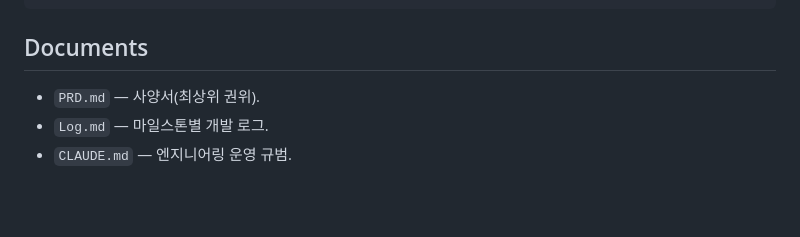
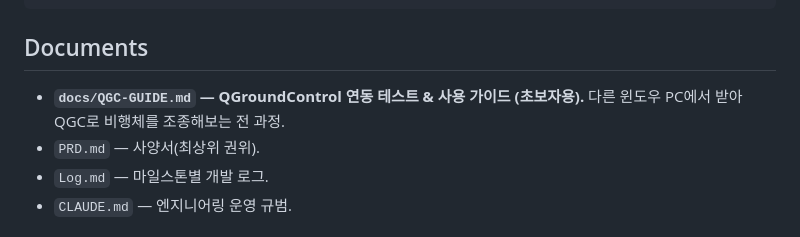
Before and after one commit to Kim-Hakseong/flight-sim-fable5, a Markdown page: README.md, the part around the change. Rendered like a GitHub page; blank space fills up the shorter version.

```diff
--- a/README.md
+++ b/README.md
@@ -85,6 +85,8 @@ tests/        *.test.mjs (unit) + gcs-loop-check / hils-run / browser-check / co
 
 ## Documents
 
+- **`docs/QGC-GUIDE.md` — QGroundControl 연동 테스트 & 사용 가이드 (초보자용).**
+  다른 윈도우 PC에서 받아 QGC로 비행체를 조종해보는 전 과정.
 - `PRD.md` — 사양서(최상위 권위).
 - `Log.md` — 마일스톤별 개발 로그.
 - `CLAUDE.md` — 엔지니어링 운영 규범.
```
Also changed, not shown: Log.md (+15 -0 lines), docs/QGC-GUIDE.md (added, +241 -0 lines).
